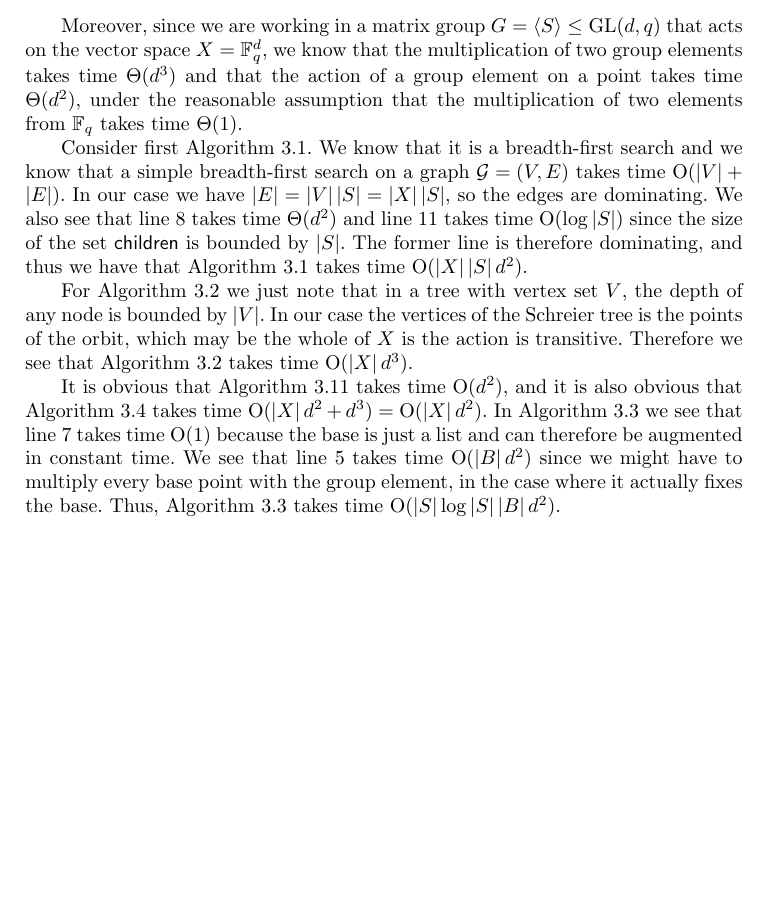
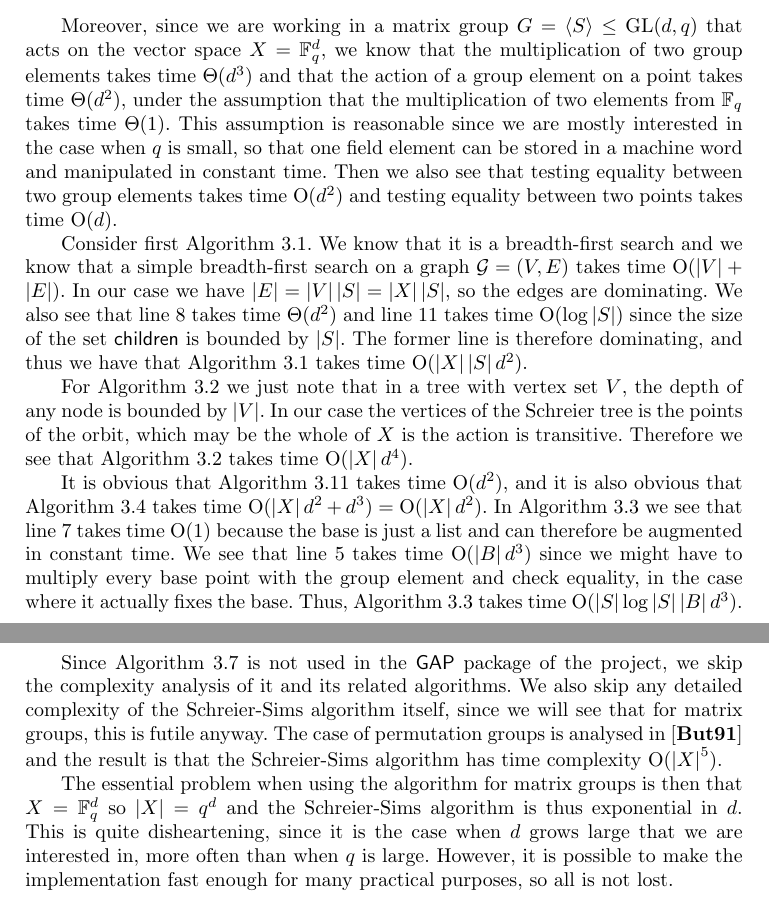
Before and after one commit to gap-packages/matrixss, a LaTeX thesis (doc/report/schreiersims.tex, which reads doc/report/ssalg.tex): part of page 22 of 23 before the commit and two parts of pages 22 and 23 of 25 after it, the two joined at a grey line, cut so that both start at the same text, the shorter picture padded with empty space. Compiled offline with pdfLaTeX.

Commit message:
Finished writing about complexity.

```diff
--- a/doc/report/ssalg.tex
+++ b/doc/report/ssalg.tex
@@ -726,12 +726,17 @@ used for sets is a sorted list, so that elements can be found, added and
 removed in logarithmic time using binary search. This assumption is
 satisfied in \GAP.
 
-Moreover, since we are working in a matrix group $G = \gen{S} \leq \GL(d, q)$
-that acts on the vector space $X = \F_q^d$, we know that the
-multiplication of two group elements takes time $\Theta(d^3)$ and that the action
-of a group element on a point takes time $\Theta(d^2)$, under the reasonable
-assumption that the multiplication of two elements from $\F_q$ takes time
-$\Theta(1)$.
+Moreover, since we are working in a matrix group $G = \gen{S} \leq
+\GL(d, q)$ that acts on the vector space $X = \F_q^d$, we know that
+the multiplication of two group elements takes time $\Theta(d^3)$ and
+that the action of a group element on a point takes time
+$\Theta(d^2)$, under the assumption that the multiplication of two
+elements from $\F_q$ takes time $\Theta(1)$. This assumption is
+reasonable since we are mostly interested in the case when $q$ is
+small, so that one field element can be stored in a machine word and manipulated in constant time. Then
+we also see that testing equality between two group elements takes
+time $\OR{d^2}$ and testing equality between two points takes time
+$\OR{d}$.
 
 Consider first \ref{alg:orbit}. We know that it is a breadth-first
 search and we know that a simple breadth-first search on a graph
@@ -747,14 +752,29 @@ For \ref{alg:trace} we just note that in a tree with vertex set $V$,
 the depth of any node is bounded by $\abs{V}$. In our case the
 vertices of the Schreier tree is the points of the orbit, which may be
 the whole of $X$ is the action is transitive. Therefore we see that
-\ref{alg:trace} takes time $\OR{\abs{X} d^3}$.
+\ref{alg:trace} takes time $\OR{\abs{X} d^4}$.
 
-It is obvious that \ref{alg:new_base_point} takes time $\OR{d^2}$, and it is also obvious that \ref{alg:get_schreier_gen} takes time $\OR{\abs{X} d^2 + d^3} = \OR{\abs{X} d^2}$. In
-\ref{alg:partial_bsgs} we see that line
-\ref{alg:partial_bsgs_innerloop2} takes time $\OR{1}$ because the base
-is just a list and can therefore be augmented in constant time. We see
-that line \ref{alg:partial_bsgs_innerloop1} takes time $\OR{\abs{B}
-  d^2}$ since we might have to multiply every base point with the
-group element, in the case where it actually fixes the base. Thus,
-\ref{alg:partial_bsgs} takes time $\OR{\abs{S} \log{\abs{S}} \abs{B}
-  d^2}$.
+It is obvious that \ref{alg:new_base_point} takes time $\OR{d^2}$, and
+it is also obvious that \ref{alg:get_schreier_gen} takes time
+$\OR{\abs{X} d^2 + d^3} = \OR{\abs{X} d^2}$. In \ref{alg:partial_bsgs}
+we see that line \ref{alg:partial_bsgs_innerloop2} takes time $\OR{1}$
+because the base is just a list and can therefore be augmented in
+constant time. We see that line \ref{alg:partial_bsgs_innerloop1}
+takes time $\OR{\abs{B} d^3}$ since we might have to multiply every
+base point with the group element and check equality, in the case
+where it actually fixes the base. Thus, \ref{alg:partial_bsgs} takes
+time $\OR{\abs{S} \log{\abs{S}} \abs{B} d^3}$.
+
+Since \ref{alg:pre_ss} is not used in the \GAP~package of the project,
+we skip the complexity analysis of it and its related algorithms. We also skip any detailed complexity
+of the Schreier-Sims algorithm itself, since we will see that for
+matrix groups, this is futile anyway. The case of permutation groups is
+analysed in \cite{butler91} and the result is that the Schreier-Sims
+algorithm has time complexity $\OR{\abs{X}^5}$.
+
+The essential problem
+when using the algorithm for matrix groups is then that $X = \F_q^d$
+so $\abs{X} = q^d$ and the Schreier-Sims algorithm is thus exponential
+in $d$. This is quite disheartening, since it is the case when $d$
+grows large that we are interested in, more often than when $q$ is
+large. However, it is possible to make the implementation fast enough for many practical purposes, so all is not lost.
```
Also changed, not shown: doc/report/ssalg.tex (2 more changed lines).
